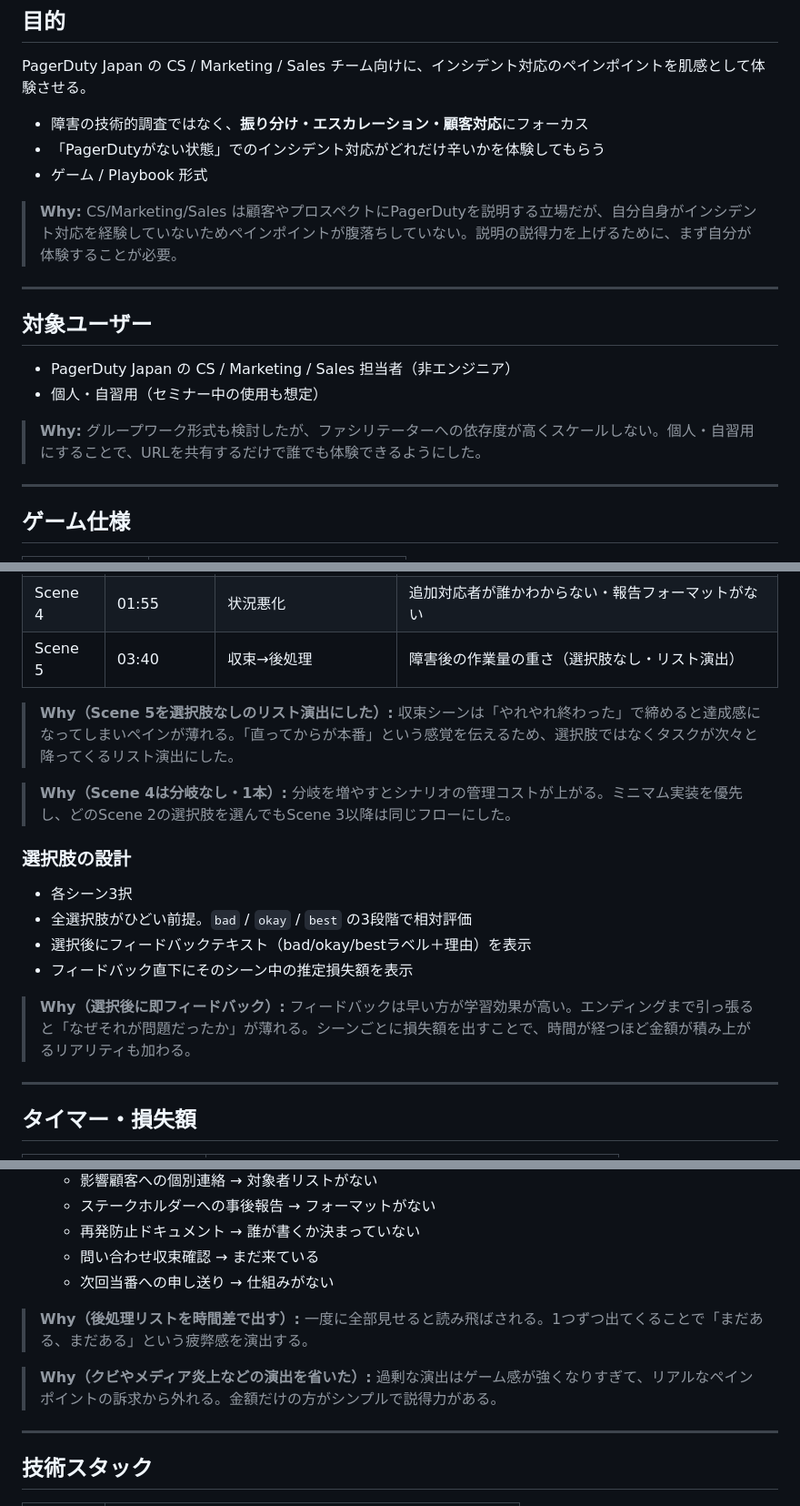
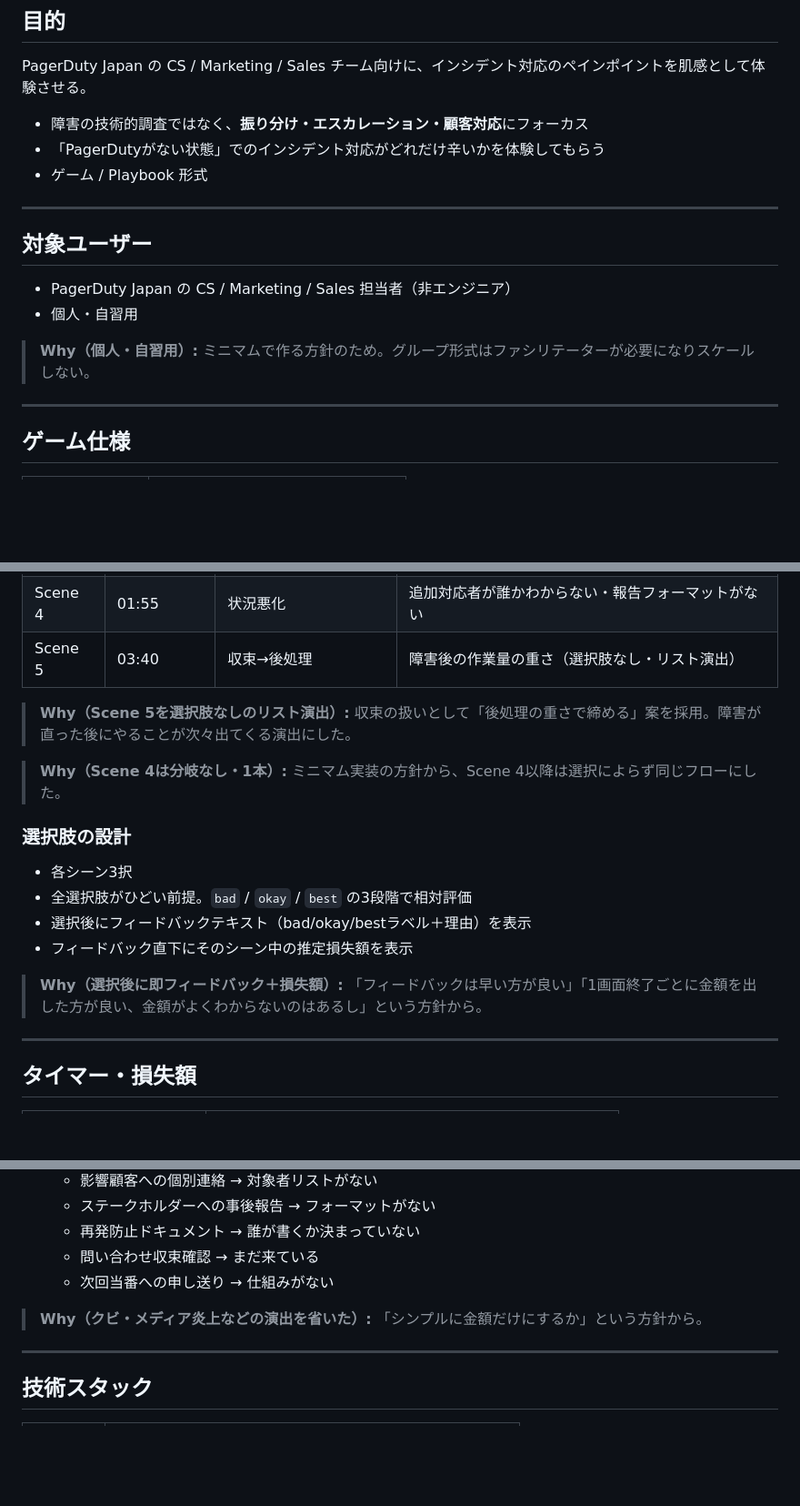
Before and after one commit to tt-pd/ir-experience-pdjp, a Markdown page: REQUIREMENTS.md, 3 parts joined by grey strips. Shown at 91% size. Drawn GitHub-style; blank space fills up the shorter version.

Commit message:
fix REQUIREMENTS.md: remove fabricated rationale, keep only agreed decisions

```diff
--- a/REQUIREMENTS.md
+++ b/REQUIREMENTS.md
@@ -8,16 +8,14 @@ PagerDuty Japan の CS / Marketing / Sales チーム向けに、インシデン
 - 「PagerDutyがない状態」でのインシデント対応がどれだけ辛いかを体験してもらう
 - ゲーム / Playbook 形式
 
-> **Why:** CS/Marketing/Sales は顧客やプロスペクトにPagerDutyを説明する立場だが、自分自身がインシデント対応を経験していないためペインポイントが腹落ちしていない。説明の説得力を上げるために、まず自分が体験することが必要。
-
 ---
 
 ## 対象ユーザー
 
 - PagerDuty Japan の CS / Marketing / Sales 担当者（非エンジニア）
-- 個人・自習用（セミナー中の使用も想定）
+- 個人・自習用
 
-> **Why:** グループワーク形式も検討したが、ファシリテーターへの依存度が高くスケールしない。個人・自習用にすることで、URLを共有するだけで誰でも体験できるようにした。
+> **Why（個人・自習用）:** ミニマムで作る方針のため。グループ形式はファシリテーターが必要になりスケールしない。
 
 ---
 
@@ -61,9 +55,9 @@ PagerDuty Japan の CS / Marketing / Sales チーム向けに、インシデン
 | Scene 4 | 01:55 | 状況悪化 | 追加対応者が誰かわからない・報告フォーマットがない |
 | Scene 5 | 03:40 | 収束→後処理 | 障害後の作業量の重さ（選択肢なし・リスト演出） |
 
-> **Why（Scene 5を選択肢なしのリスト演出にした）:** 収束シーンは「やれやれ終わった」で締めると達成感になってしまいペインが薄れる。「直ってからが本番」という感覚を伝えるため、選択肢ではなくタスクが次々と降ってくるリスト演出にした。
+> **Why（Scene 5を選択肢なしのリスト演出）:** 収束の扱いとして「後処理の重さで締める」案を採用。障害が直った後にやることが次々出てくる演出にした。
 
-> **Why（Scene 4は分岐なし・1本）:** 分岐を増やすとシナリオの管理コストが上がる。ミニマム実装を優先し、どのScene 2の選択肢を選んでもScene 3以降は同じフローにした。
+> **Why（Scene 4は分岐なし・1本）:** ミニマム実装の方針から、Scene 4以降は選択によらず同じフローにした。
 
 ### 選択肢の設計
 
@@ -72,7 +66,7 @@ PagerDuty Japan の CS / Marketing / Sales チーム向けに、インシデン
 - 選択後にフィードバックテキスト（bad/okay/bestラベル＋理由）を表示
 - フィードバック直下にそのシーン中の推定損失額を表示
 
-> **Why（選択後に即フィードバック）:** フィードバックは早い方が学習効果が高い。エンディングまで引っ張ると「なぜそれが問題だったか」が薄れる。シーンごとに損失額を出すことで、時間が経つほど金額が積み上がるリアリティも加わる。
+> **Why（選択後に即フィードバック＋損失額）:** 「フィードバックは早い方が良い」「1画面終了ごとに金額を出した方が良い、金額がよくわからないのはあるし」という方針から。
 
 ---
 
@@ -110,9 +104,7 @@ PagerDuty Japan の CS / Marketing / Sales チーム向けに、インシデン
    - 問い合わせ収束確認 → まだ来ている
    - 次回当番への申し送り → 仕組みがない
 
-> **Why（後処理リストを時間差で出す）:** 一度に全部見せると読み飛ばされる。1つずつ出てくることで「まだある、まだある」という疲弊感を演出する。
-
-> **Why（クビやメディア炎上などの演出を省いた）:** 過剰な演出はゲーム感が強くなりすぎて、リアルなペインポイントの訴求から外れる。金額だけの方がシンプルで説得力がある。
+> **Why（クビ・メディア炎上などの演出を省いた）:** 「シンプルに金額だけにするか」という方針から。
 
 ---
 
```
Also changed, not shown: other parts of REQUIREMENTS.md (+11 -15 lines).
